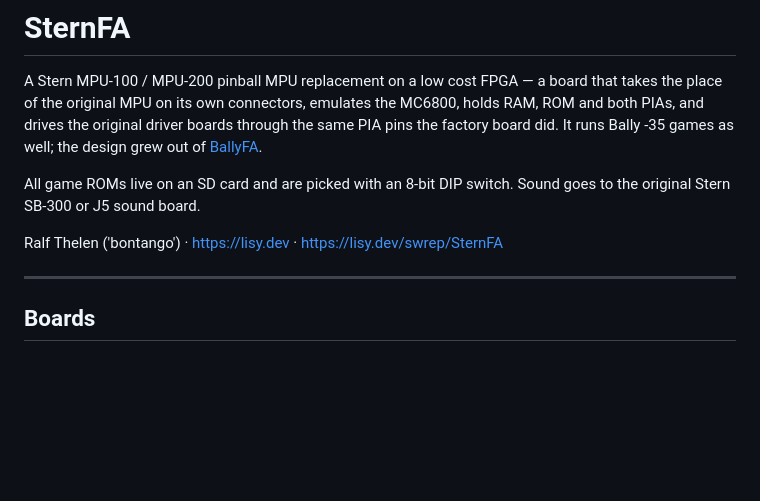
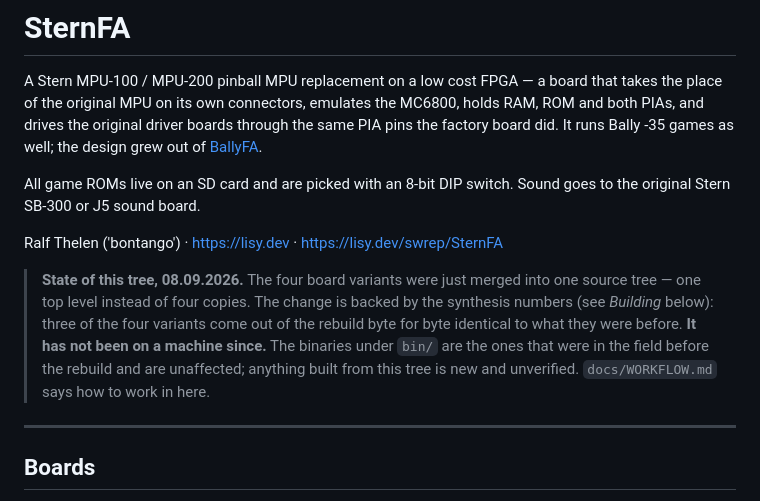
Before and after one commit to bontango/SternFA, a Markdown page: README.md, the part around the change. Drawn GitHub-style; blank space fills up the shorter version.

Commit message:
README: Stand nach dem Umbau kenntlich machen
Der Baum ist durch Synthesezahlen abgesichert, nicht durch eine Maschine. Wer
etwas daraus baut, baut etwas Unverifiziertes - das gehoert an den Anfang der
README und nicht in eine Fussnote.

Co-Authored-By: Claude Opus 5 <noreply@anthropic.com>
Claude-Session: https://claude.ai/code/session_01Jst5LMb9mhj1CFsLUi5bUh

```diff
--- a/README.md
+++ b/README.md
@@ -10,6 +10,14 @@ All game ROMs live on an SD card and are picked with an 8-bit DIP switch. Sound
 the original Stern SB-300 or J5 sound board.
 
 Ralf Thelen ('bontango') · <https://lisy.dev> · <https://lisy.dev/swrep/SternFA>
+
+> **State of this tree, 08.09.2026.** The four board variants were just merged into one
+> source tree — one top level instead of four copies. The change is backed by the
+> synthesis numbers (see *Building* below): three of the four variants come out of the
+> rebuild byte for byte identical to what they were before. **It has not been on a
+> machine since.** The binaries under `bin/` are the ones that were in the field before
+> the rebuild and are unaffected; anything built from this tree is new and unverified.
+> `docs/WORKFLOW.md` says how to work in here.
 
 ---
 
```
